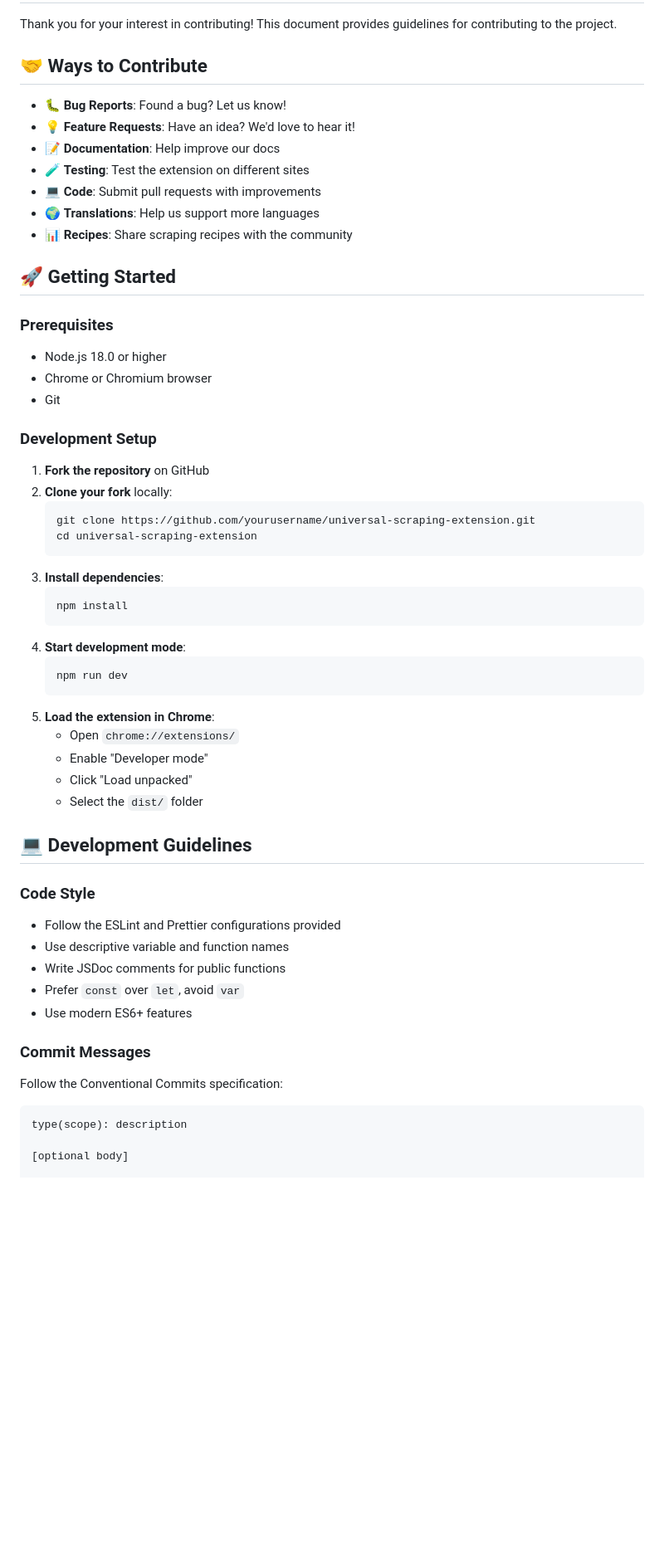
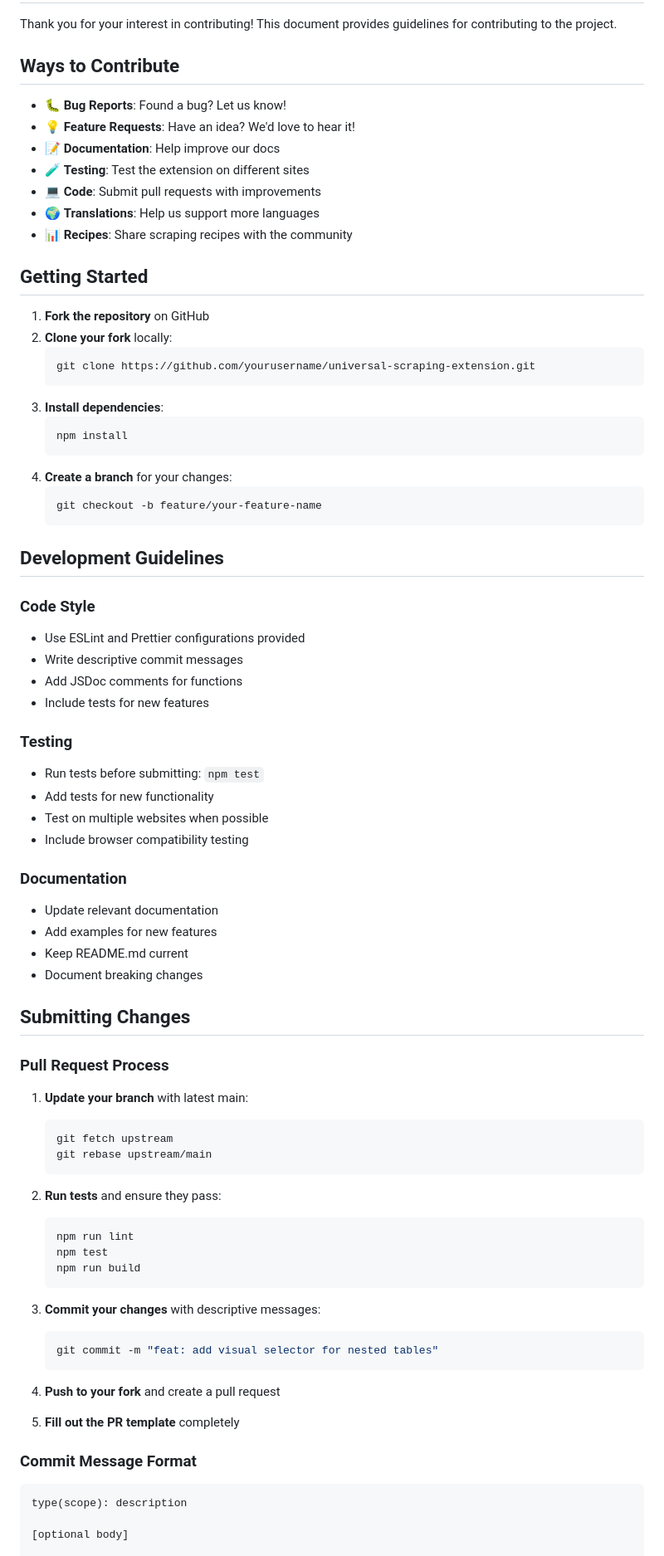
Before and after one commit to Fawad-Ahmed/universal-scraping-extension, a Markdown page: CONTRIBUTING.md, the part around the change printed below. Shown: that part at 83% size. Drawn GitHub-style; blank space fills up the shorter version.

````diff
--- a/CONTRIBUTING.md
+++ b/CONTRIBUTING.md
@@ -2,7 +2,7 @@
 
 Thank you for your interest in contributing! This document provides guidelines for contributing to the project.
 
-## 🤝 Ways to Contribute
+## Ways to Contribute
 
 - 🐛 **Bug Reports**: Found a bug? Let us know!
 - 💡 **Feature Requests**: Have an idea? We'd love to hear it!
@@ -12,45 +12,68 @@ Thank you for your interest in contributing! This document provides guidelines f
 - 🌍 **Translations**: Help us support more languages
 - 📊 **Recipes**: Share scraping recipes with the community
 
-## 🚀 Getting Started
+## Getting Started
 
-### Prerequisites
-- Node.js 18.0 or higher
-- Chrome or Chromium browser
-- Git
-
-### Development Setup
 1. **Fork the repository** on GitHub
 2. **Clone your fork** locally:
    ```bash
    git clone https://github.com/yourusername/universal-scraping-extension.git
-   cd universal-scraping-extension
    ```
 3. **Install dependencies**:
    ```bash
    npm install
    ```
-4. **Start development mode**:
+4. **Create a branch** for your changes:
    ```bash
-   npm run dev
+   git checkout -b feature/your-feature-name
    ```
-5. **Load the extension in Chrome**:
-   - Open `chrome://extensions/`
-   - Enable "Developer mode"
-   - Click "Load unpacked"
-   - Select the `dist/` folder
 
-## 💻 Development Guidelines
+## Development Guidelines
 
 ### Code Style
-- Follow the ESLint and Prettier configurations provided
-- Use descriptive variable and function names
-- Write JSDoc comments for public functions
-- Prefer `const` over `let`, avoid `var`
-- Use modern ES6+ features
+- Use ESLint and Prettier configurations provided
+- Write descriptive commit messages
+- Add JSDoc comments for functions
+- Include tests for new features
 
-### Commit Messages
-Follow the Conventional Commits specification:
+### Testing
+- Run tests before submitting: `npm test`
+- Add tests for new functionality
+- Test on multiple websites when possible
+- Include browser compatibility testing
+
+### Documentation
+- Update relevant documentation
+- Add examples for new features
+- Keep README.md current
+- Document breaking changes
+
+## Submitting Changes
+
+### Pull Request Process
+1. **Update your branch** with latest main:
+   ```bash
+   git fetch upstream
+   git rebase upstream/main
+   ```
+
+2. **Run tests** and ensure they pass:
+   ```bash
+   npm run lint
+   npm test
+   npm run build
+   ```
+
+3. **Commit your changes** with descriptive messages:
+   ```bash
+   git commit -m "feat: add visual selector for nested tables"
+   ```
+
+4. **Push to your fork** and create a pull request
+
+5. **Fill out the PR template** completely
+
+### Commit Message Format
 ```
 type(scope): description
 
````
Also changed, not shown: other parts of CONTRIBUTING.md (+82 -155 lines).
